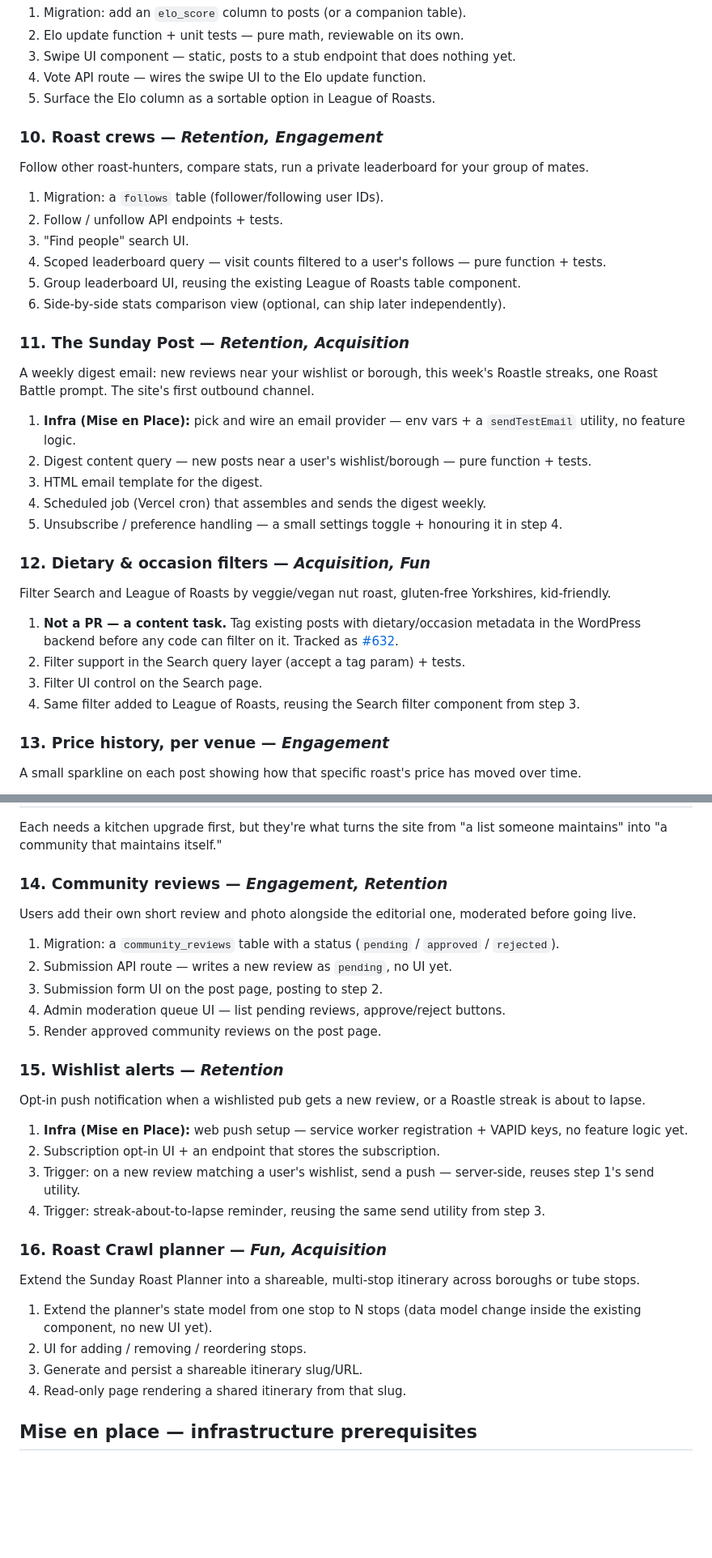
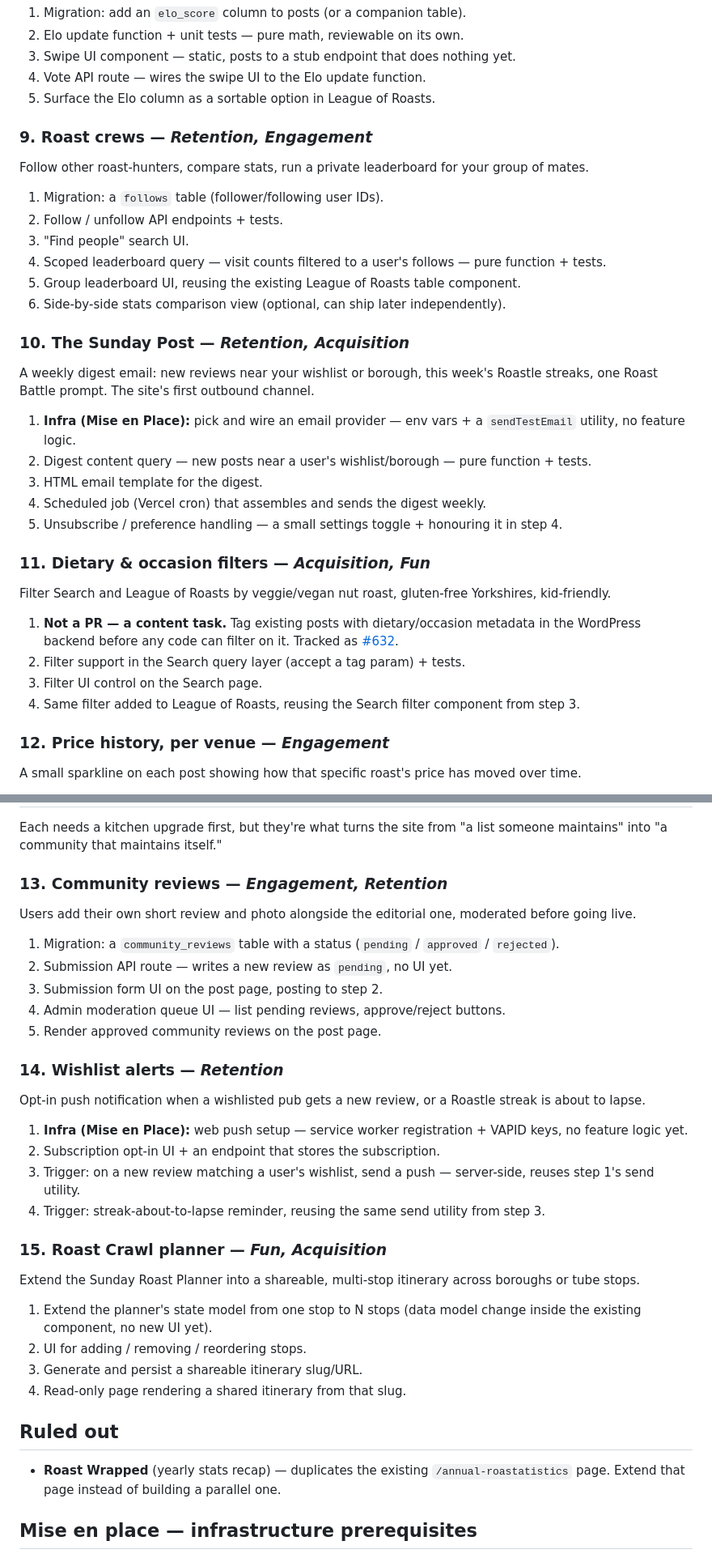
Before and after one commit to jamesthemullet/rdldn, a Markdown page: ROADMAP.md, 2 parts joined by grey strips. Shown at 81% size. Rendered like a GitHub page; blank space fills up the shorter version.

```diff
--- a/ROADMAP.md
+++ b/ROADMAP.md
@@ -98,7 +89,7 @@ A quick "which roast wins" head-to-head swipe that quietly feeds a crowdsourced
 4. Vote API route — wires the swipe UI to the Elo update function.
 5. Surface the Elo column as a sortable option in League of Roasts.
 
-### 10. Roast crews — *Retention, Engagement*
+### 9. Roast crews — *Retention, Engagement*
 Follow other roast-hunters, compare stats, run a private leaderboard for your group of mates.
 
 1. Migration: a `follows` table (follower/following user IDs).
@@ -108,7 +99,7 @@ Follow other roast-hunters, compare stats, run a private leaderboard for your gr
 5. Group leaderboard UI, reusing the existing League of Roasts table component.
 6. Side-by-side stats comparison view (optional, can ship later independently).
 
-### 11. The Sunday Post — *Retention, Acquisition*
+### 10. The Sunday Post — *Retention, Acquisition*
 A weekly digest email: new reviews near your wishlist or borough, this week's Roastle streaks, one
 Roast Battle prompt. The site's first outbound channel.
 
@@ -118,7 +109,7 @@ Roast Battle prompt. The site's first outbound channel.
 4. Scheduled job (Vercel cron) that assembles and sends the digest weekly.
 5. Unsubscribe / preference handling — a small settings toggle + honouring it in step 4.
 
-### 12. Dietary & occasion filters — *Acquisition, Fun*
+### 11. Dietary & occasion filters — *Acquisition, Fun*
 Filter Search and League of Roasts by veggie/vegan nut roast, gluten-free Yorkshires, kid-friendly.
 
 1. **Not a PR — a content task.** Tag existing posts with dietary/occasion metadata in the
@@ -128,7 +119,7 @@ Filter Search and League of Roasts by veggie/vegan nut roast, gluten-free Yorksh
 3. Filter UI control on the Search page.
 4. Same filter added to League of Roasts, reusing the Search filter component from step 3.
 
-### 13. Price history, per venue — *Engagement*
+### 12. Price history, per venue — *Engagement*
 A small sparkline on each post showing how that specific roast's price has moved over time.
 
 1. **Data check first, not really a PR:** confirm venues actually have multiple price points over
@@ -143,7 +134,7 @@ A small sparkline on each post showing how that specific roast's price has moved
 Each needs a kitchen upgrade first, but they're what turns the site from "a list someone
 maintains" into "a community that maintains itself."
 
-### 14. Community reviews — *Engagement, Retention*
+### 13. Community reviews — *Engagement, Retention*
 Users add their own short review and photo alongside the editorial one, moderated before going live.
 
 1. Migration: a `community_reviews` table with a status (`pending` / `approved` / `rejected`).
@@ -152,7 +143,7 @@ Users add their own short review and photo alongside the editorial one, moderate
 4. Admin moderation queue UI — list pending reviews, approve/reject buttons.
 5. Render approved community reviews on the post page.
 
-### 15. Wishlist alerts — *Retention*
+### 14. Wishlist alerts — *Retention*
 Opt-in push notification when a wishlisted pub gets a new review, or a Roastle streak is about to lapse.
 
 1. **Infra (Mise en Place):** web push setup — service worker registration + VAPID keys, no feature logic yet.
@@ -160,7 +151,7 @@ Opt-in push notification when a wishlisted pub gets a new review, or a Roastle s
 3. Trigger: on a new review matching a user's wishlist, send a push — server-side, reuses step 1's send utility.
 4. Trigger: streak-about-to-lapse reminder, reusing the same send utility from step 3.
 
-### 16. Roast Crawl planner — *Fun, Acquisition*
+### 15. Roast Crawl planner — *Fun, Acquisition*
 Extend the Sunday Roast Planner into a shareable, multi-stop itinerary across boroughs or tube stops.
 
 1. Extend the planner's state model from one stop to N stops (data model change inside the
@@ -168,6 +159,10 @@ Extend the Sunday Roast Planner into a shareable, multi-stop itinerary across bo
 2. UI for adding / removing / reordering stops.
 3. Generate and persist a shareable itinerary slug/URL.
 4. Read-only page rendering a shared itinerary from that slug.
+
+## Ruled out
+
+- **Roast Wrapped** (yearly stats recap) — duplicates the existing `/annual-roastatistics` page. Extend that page instead of building a parallel one.
 
 ## Mise en place — infrastructure prerequisites
 
```
Also changed, not shown: other parts of ROADMAP.md (+8 -17 lines).
